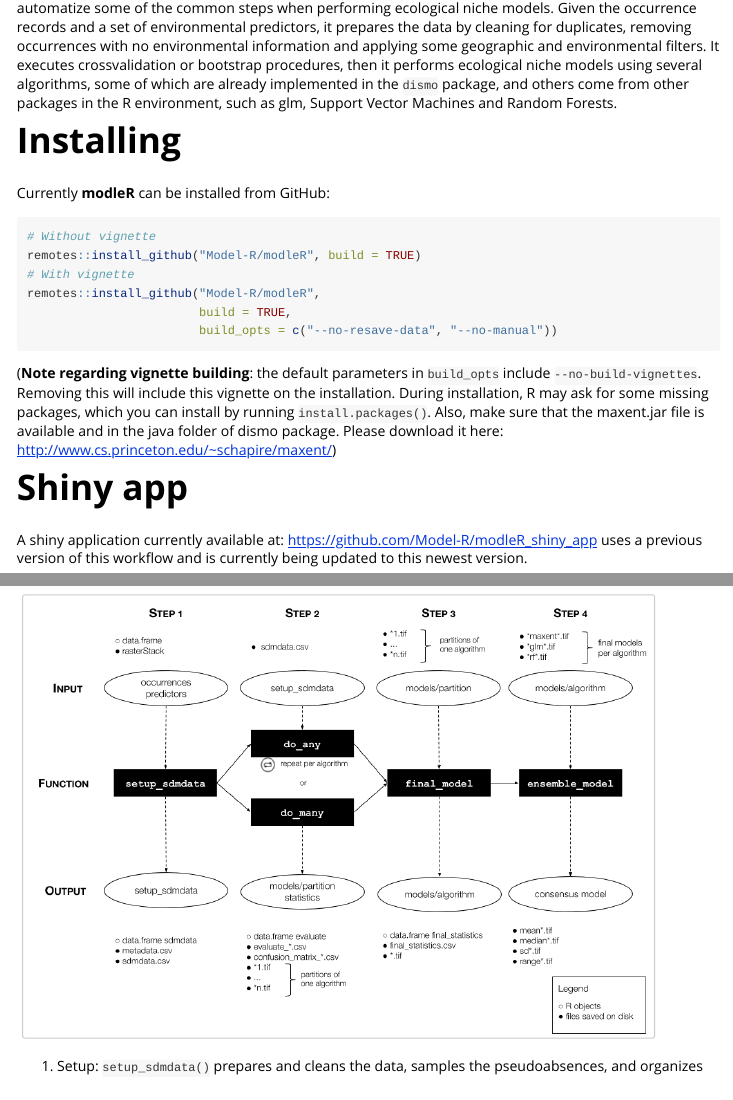
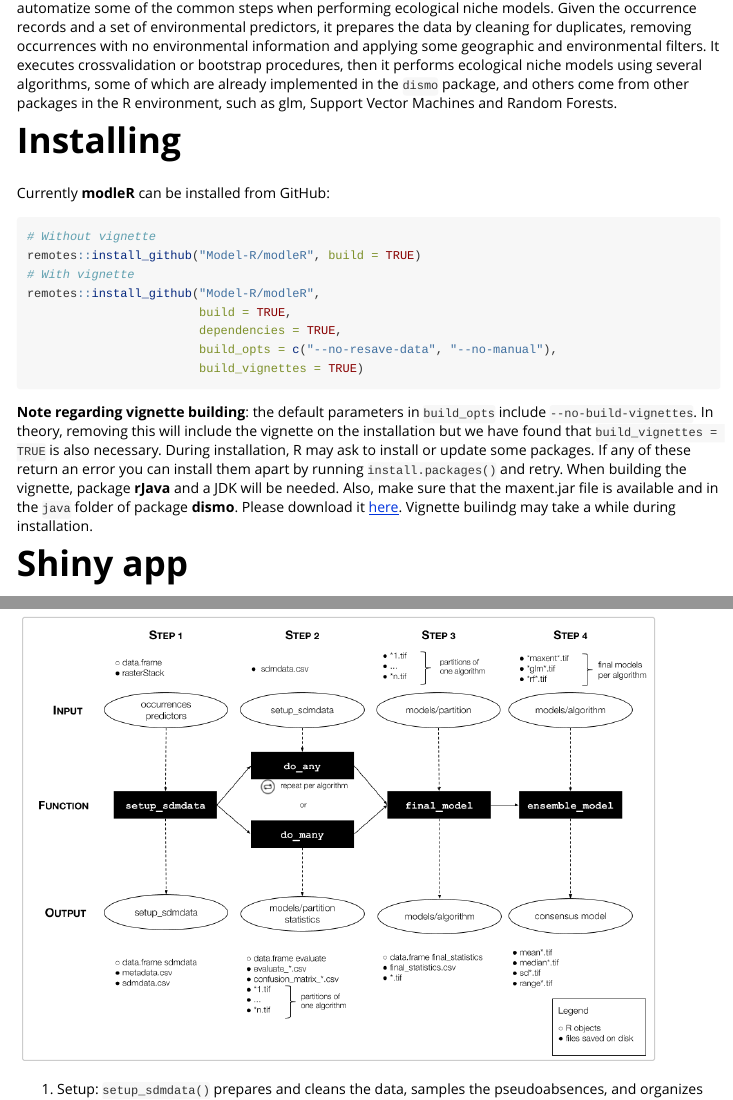
Before and after one commit to Model-R/modleR, an R Markdown document (vignettes/modleR.Rmd): the page in a window 1100 px wide, from 220 px down, and a second part further down, joined at a grey line. Rendered offline with R 4.5, knitr and Pandoc, with nearby package versions; some code elsewhere in the file could not run offline; long lines of code are wrapped.

Commit message:
update installation instructions

````diff
--- a/vignettes/modleR.Rmd
+++ b/vignettes/modleR.Rmd
@@ -39,13 +39,22 @@
 # With vignette
 remotes::install_github("Model-R/modleR",
                         build = TRUE,
-                        build_opts = c("--no-resave-data", "--no-manual"))
+                        dependencies = TRUE,
+                        build_opts = c("--no-resave-data", "--no-manual"),
+                        build_vignettes = TRUE)
 
 ```
 
-(__Note regarding vignette building__: the default parameters in `build_opts`
-include `--no-build-vignettes`. Removing this will include this vignette on the
-installation. During installation, R may ask for some missing packages, which you can install by running `install.packages()`. Also, make sure that the maxent.jar file is available and in the java folder of dismo package. Please download it here: http://www.cs.princeton.edu/~schapire/maxent/)
+__Note regarding vignette building__: the default parameters in `build_opts`
+include `--no-build-vignettes`. In theory, removing this will include the
+vignette on the installation but we have found that `build_vignettes = TRUE` is
+also necessary. During installation, R may ask to install or update some
+packages. If any of these return an error you can install them apart by running
+`install.packages()` and retry. When building the vignette, package __rJava__
+and a JDK will be needed. Also, make sure that the maxent.jar file is available
+and in the `java` folder of package __dismo__. Please download it [here](
+http://www.cs.princeton.edu/~schapire/maxent/). Vignette builindg may take a
+while during installation.
 
 # Shiny app
 
````
Also changed, not shown: R/create_buffer.R (+1 -1 lines), R/setup_sdmdata.R (+2 -1 lines), README.md, 2 other files.
